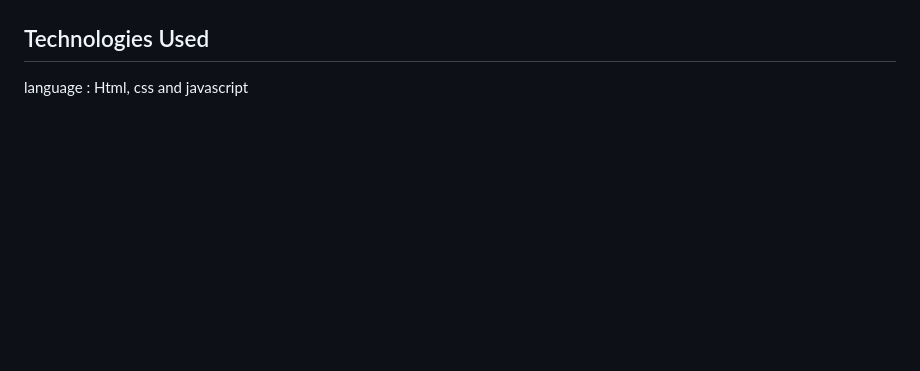
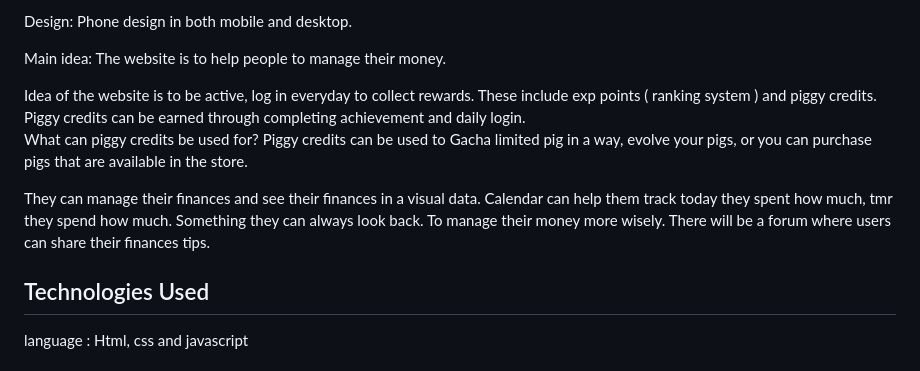
Before and after one commit to Leapify-Studios/Piggy-Vault, a Markdown page: README.md, the part around the change printed below. Drawn GitHub-style; blank space fills up the shorter version.

```diff
--- a/README.md
+++ b/README.md
@@ -81,3 +193,17 @@ Grey symbolizes neutrality and balance. This color can influence human behavior
+Design:
+Phone design in both mobile and desktop.
+
+Main idea:
+The website is to help people to manage their money.
+
+Idea of the website is to be active, log in everyday to collect rewards. These include exp points ( ranking system ) and piggy credits. Piggy credits can be earned through completing achievement and daily login.
+What can piggy credits be used for?
+Piggy credits can be used to Gacha limited pig in a way, evolve your pigs, or you can purchase pigs that are available in the store.
+
+They can manage their finances and see their finances in a visual data.
+Calendar can help them track today they spent how much, tmr they spend how much. Something they can always look back. To manage their money more wisely.
+There will be a forum where users can share their finances tips.
+
 
 
 ## Technologies Used
```
Also changed, not shown: other parts of README.md (+112 -0 lines).
